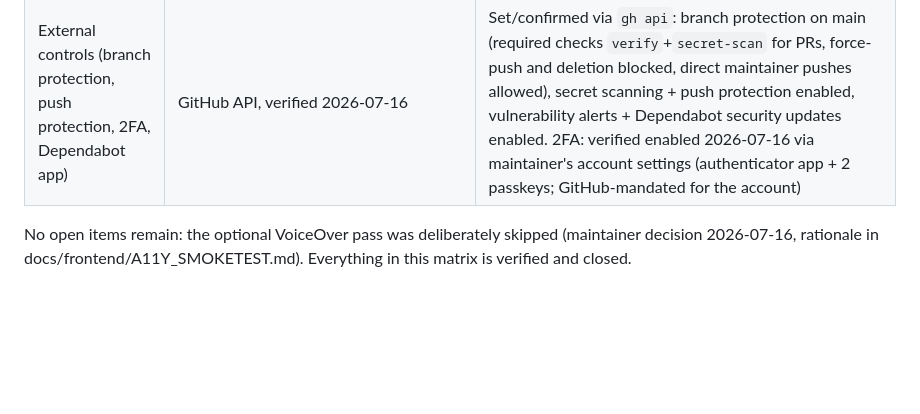
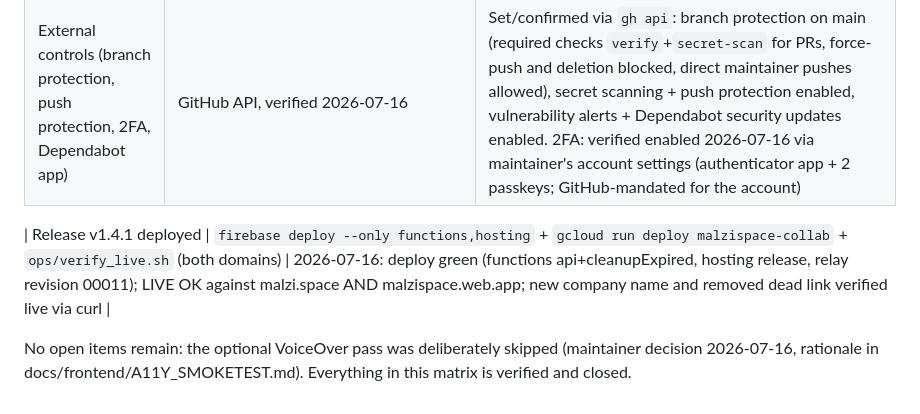
Before and after one commit to malziland/malzispace, a Markdown page: docs/VERIFICATION.md, the part around the change. Rendered like a GitHub page; blank space fills up the shorter version.

Commit message:
docs: record v1.4.1 deploy + live verification in the matrix
Co-Authored-By: Claude Fable 5 <noreply@anthropic.com>

```diff
--- a/docs/VERIFICATION.md
+++ b/docs/VERIFICATION.md
@@ -26,6 +26,8 @@ eslint 10.7.0, playwright 1.61.1 (Chromium), gitleaks 8.30.1.
 | Flags register | docs/FLAGS.md vs `apps/web/public/assets/config.js` | 2026-07-16 in sync (2 kill switches, 1 internal test flag, env switches documented) |
 | External controls (branch protection, push protection, 2FA, Dependabot app) | GitHub API, verified 2026-07-16 | Set/confirmed via `gh api`: branch protection on main (required checks `verify`+`secret-scan` for PRs, force-push and deletion blocked, direct maintainer pushes allowed), secret scanning + push protection enabled, vulnerability alerts + Dependabot security updates enabled. 2FA: verified enabled 2026-07-16 via maintainer's account settings (authenticator app + 2 passkeys; GitHub-mandated for the account) |
 
+| Release v1.4.1 deployed | `firebase deploy --only functions,hosting` + `gcloud run deploy malzispace-collab` + `ops/verify_live.sh` (both domains) | 2026-07-16: deploy green (functions api+cleanupExpired, hosting release, relay revision 00011); LIVE OK against malzi.space AND malzispace.web.app; new company name and removed dead link verified live via curl |
+
 No open items remain: the optional VoiceOver pass was deliberately skipped
 (maintainer decision 2026-07-16, rationale in docs/frontend/A11Y_SMOKETEST.md).
 Everything in this matrix is verified and closed.
```
